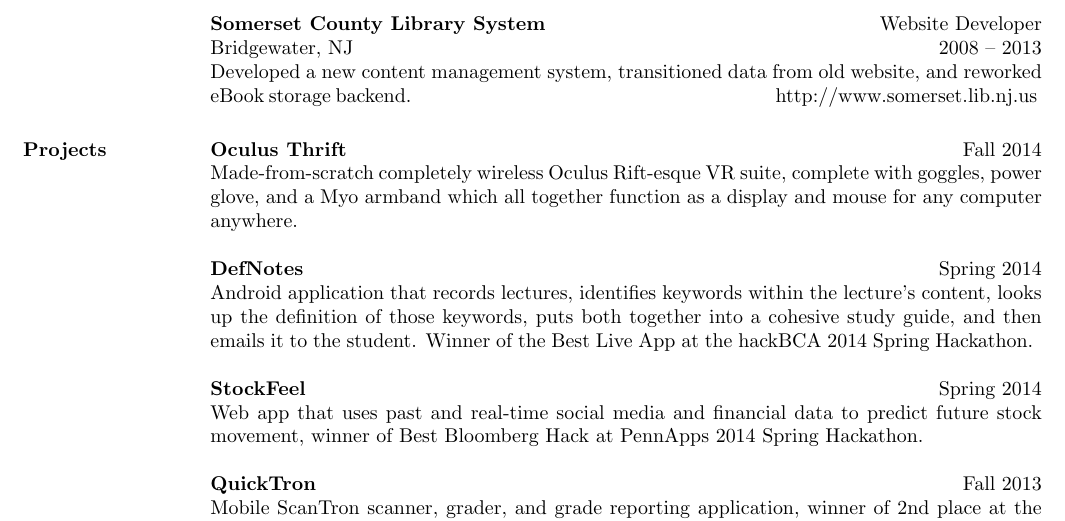
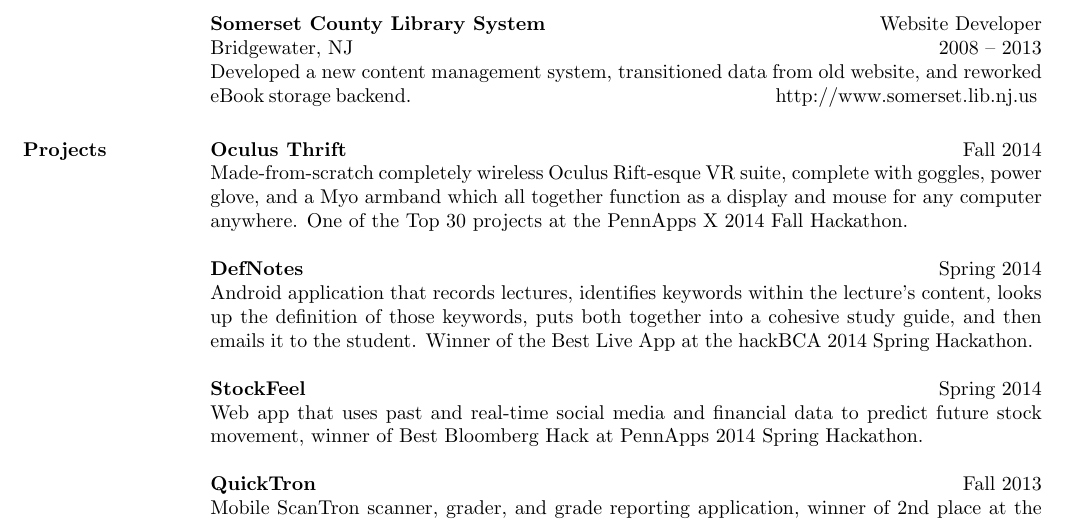
Before and after one commit to mathur/mathur.github.io, a LaTeX CV (Resume.tex): part of the page, cut so that both start at the same text. Compiled offline with pdfLaTeX.

Commit message:
Add top 30 accolade
Signed-off-by: Rohan Mathur <rohanmathur34@gmail.com>

```diff
--- a/Resume.tex
+++ b/Resume.tex
@@ -67,7 +67,7 @@ Developed a new content management system, transitioned data from old website, a
 \employer{\textbf{Oculus Thrift}}
 \dates{Fall 2014}
 \begin{position}
-Made-from-scratch completely wireless Oculus Rift-esque VR suite, complete with goggles, power glove, and a Myo armband which all together function as a display and mouse for any computer anywhere.
+Made-from-scratch completely wireless Oculus Rift-esque VR suite, complete with goggles, power glove, and a Myo armband which all together function as a display and mouse for any computer anywhere. One of the Top 30 projects at the PennApps X 2014 Fall Hackathon.
 \end{position}
 
 \employer{\textbf{DefNotes}}
```
Also changed, not shown: Resume.pdf, 1 other file.
